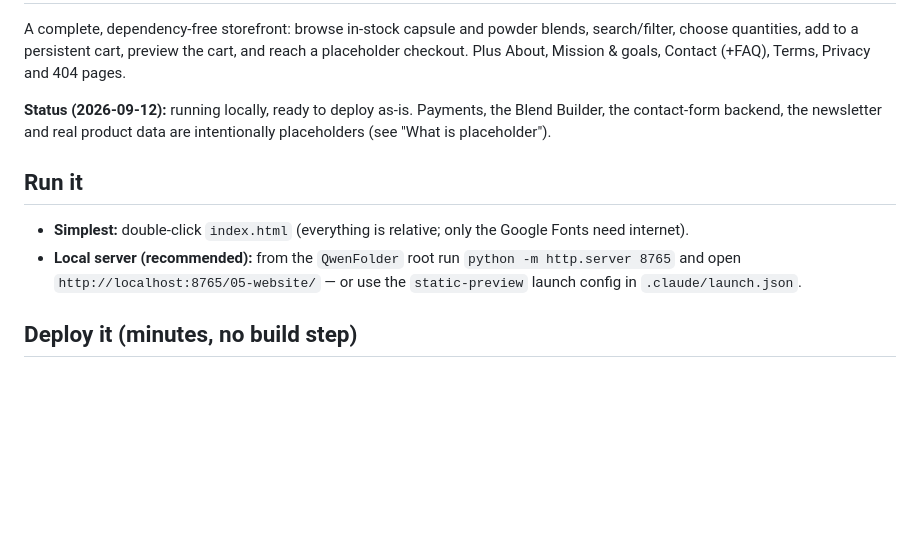
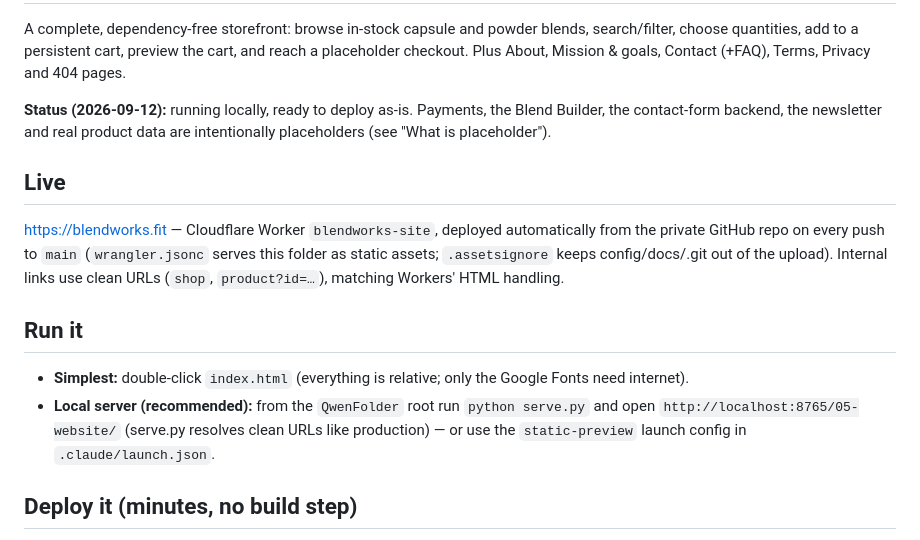
Before and after one commit to Bigchaka02/blendworks-site, a Markdown page: README.md, the part around the change. Drawn GitHub-style; blank space fills up the shorter version.

Commit message:
docs: live URL and local clean-URL server
Co-Authored-By: Claude Opus 5 <noreply@anthropic.com>

```diff
--- a/README.md
+++ b/README.md
@@ -4,9 +4,12 @@ A complete, dependency-free storefront: browse in-stock capsule and powder blend
 
 **Status (2026-09-12):** running locally, ready to deploy as-is. Payments, the Blend Builder, the contact-form backend, the newsletter and real product data are intentionally placeholders (see "What is placeholder").
 
+## Live
+https://blendworks.fit — Cloudflare Worker `blendworks-site`, deployed automatically from the private GitHub repo on every push to `main` (`wrangler.jsonc` serves this folder as static assets; `.assetsignore` keeps config/docs/.git out of the upload). Internal links use clean URLs (`shop`, `product?id=…`), matching Workers' HTML handling.
+
 ## Run it
 - **Simplest:** double-click `index.html` (everything is relative; only the Google Fonts need internet).
-- **Local server (recommended):** from the `QwenFolder` root run `python -m http.server 8765` and open `http://localhost:8765/05-website/` — or use the `static-preview` launch config in `.claude/launch.json`.
+- **Local server (recommended):** from the `QwenFolder` root run `python serve.py` and open `http://localhost:8765/05-website/` (serve.py resolves clean URLs like production) — or use the `static-preview` launch config in `.claude/launch.json`.
 
 ## Deploy it (minutes, no build step)
 Source of truth: private GitHub repo **Bigchaka02/blendworks-site** (this folder is the working copy; `git push` on `main` triggers the Cloudflare Pages deploy once connected).
```
